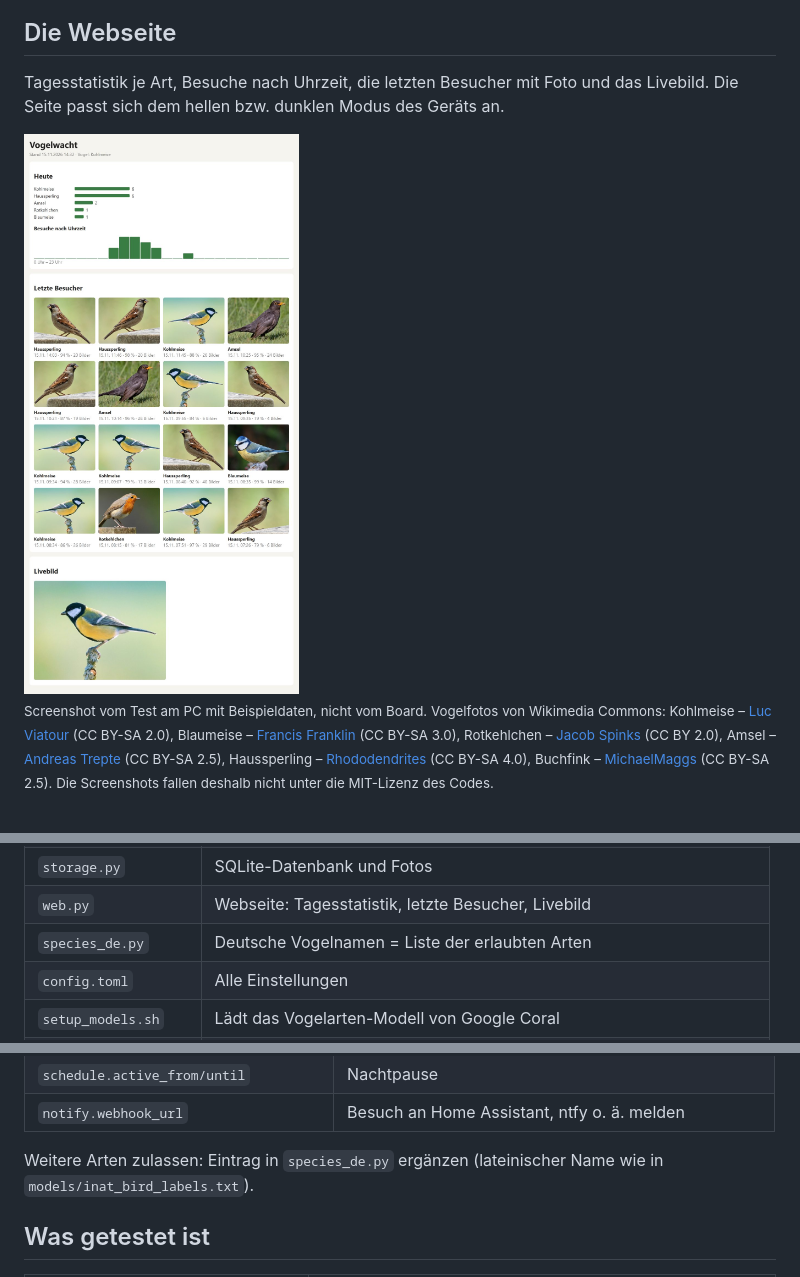
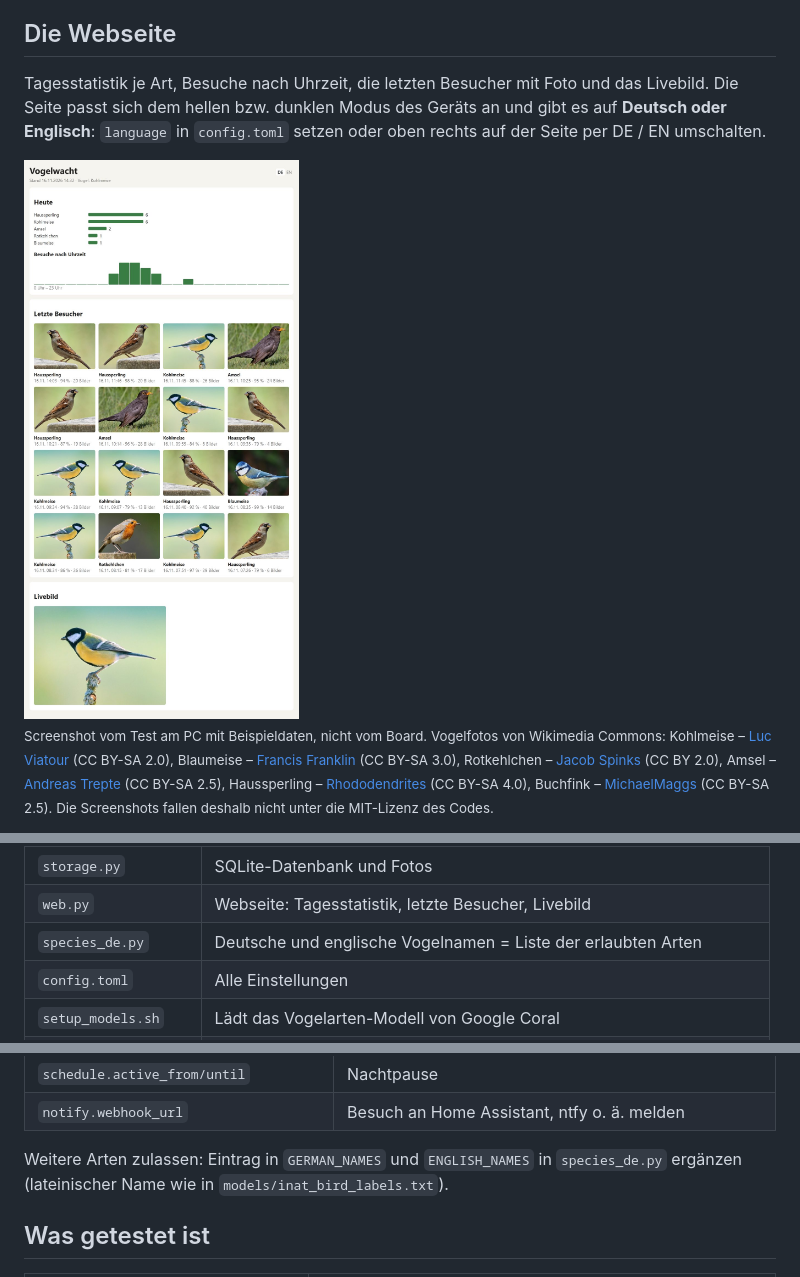
Before and after one commit to themarv1/vogelwacht, a Markdown page: README.de.md, 3 parts joined by grey strips. Rendered like a GitHub page; pictures changed too: docs/webseite_hell.jpg.

```diff
--- a/README.de.md
+++ b/README.de.md
@@ -18,7 +18,9 @@ Printables: **[Vogelwacht – AI Bird Feeder Case for the Coral Board SL](https:
 ## Die Webseite
 
 Tagesstatistik je Art, Besuche nach Uhrzeit, die letzten Besucher mit Foto und
-das Livebild. Die Seite passt sich dem hellen bzw. dunklen Modus des Geräts an.
+das Livebild. Die Seite passt sich dem hellen bzw. dunklen Modus des Geräts an und
+gibt es auf **Deutsch oder Englisch**: `language` in `config.toml` setzen oder oben
+rechts auf der Seite per DE / EN umschalten.
 
 <picture>
   <source media="(prefers-color-scheme: dark)" srcset="docs/webseite_dunkel.jpg">
@@ -54,7 +56,7 @@ Kamera (OV5647, CSI)
 | `visits.py` | Besuche zusammenfassen (reine Logik, mit Tests) |
 | `storage.py` | SQLite-Datenbank und Fotos |
 | `web.py` | Webseite: Tagesstatistik, letzte Besucher, Livebild |
-| `species_de.py` | Deutsche Vogelnamen = Liste der erlaubten Arten |
+| `species_de.py` | Deutsche und englische Vogelnamen = Liste der erlaubten Arten |
 | `config.toml` | Alle Einstellungen |
 | `setup_models.sh` | Lädt das Vogelarten-Modell von Google Coral |
 | `vogelwacht.service` | Autostart per systemd |
@@ -148,8 +151,8 @@ Die wichtigsten:
 | `schedule.active_from/until` | Nachtpause |
 | `notify.webhook_url` | Besuch an Home Assistant, ntfy o. ä. melden |
 
-Weitere Arten zulassen: Eintrag in `species_de.py` ergänzen (lateinischer Name
-wie in `models/inat_bird_labels.txt`).
+Weitere Arten zulassen: Eintrag in `GERMAN_NAMES` und `ENGLISH_NAMES` in
+`species_de.py` ergänzen (lateinischer Name wie in `models/inat_bird_labels.txt`).
 
 ## Was getestet ist
 
```
Also changed, not shown: other parts of README.de.md (+1 -0 lines), README.md (+10 -9 lines), docs/webseite_dunkel.jpg, docs/webseite_en_dunkel.jpg (added), docs/webseite_en_hell.jpg (added), 5 other files.
